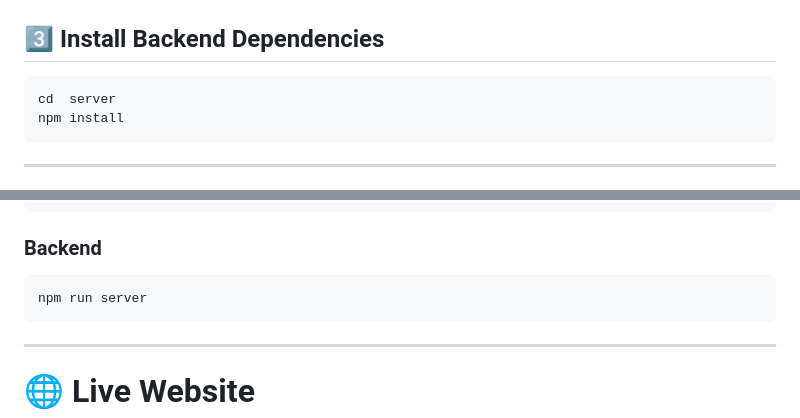
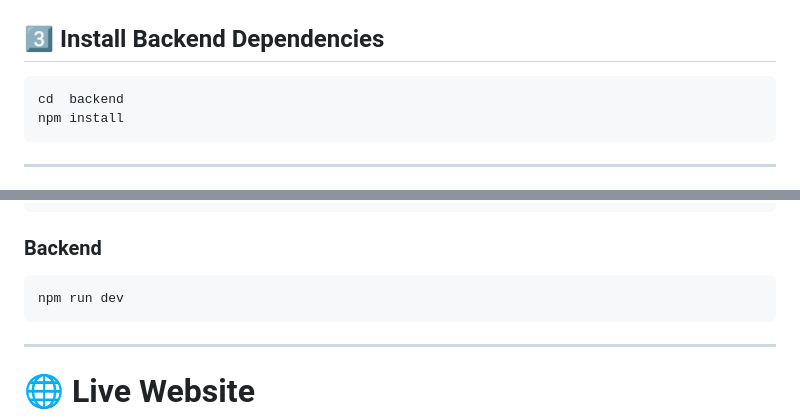
Before and after one commit to prashantkumarpro/MPS, a Markdown page: README.md, 2 parts joined by grey strips. Rendered like a GitHub page.

````diff
--- a/README.md
+++ b/README.md
@@ -111,7 +111,7 @@ npm install
 ## 3️⃣ Install Backend Dependencies
 
 ```bash id="t6jlwm"
-cd  server
+cd  backend
 npm install
 ```
 
@@ -140,7 +140,7 @@ npm run dev
 ### Backend
 
 ```bash id="p6xq3d"
-npm run server
+npm run dev
 ```
 
 ---
````
Also changed, not shown: other parts of README.md (+7 -7 lines).
